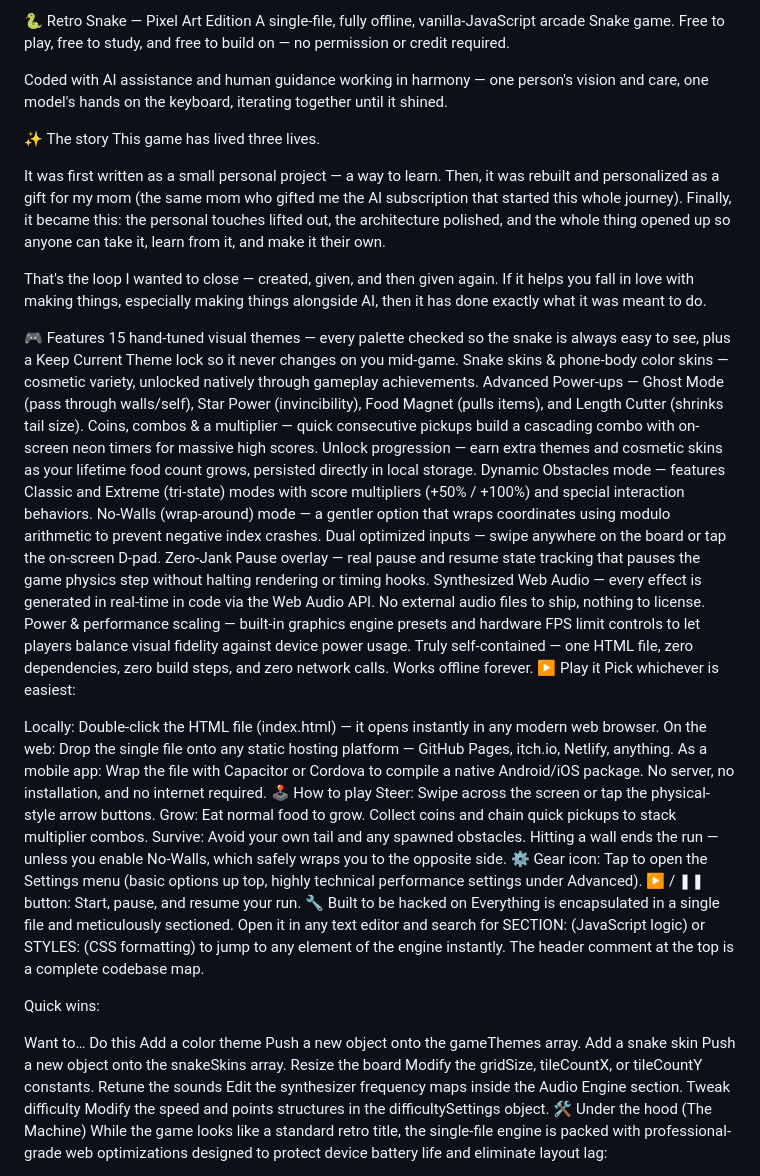
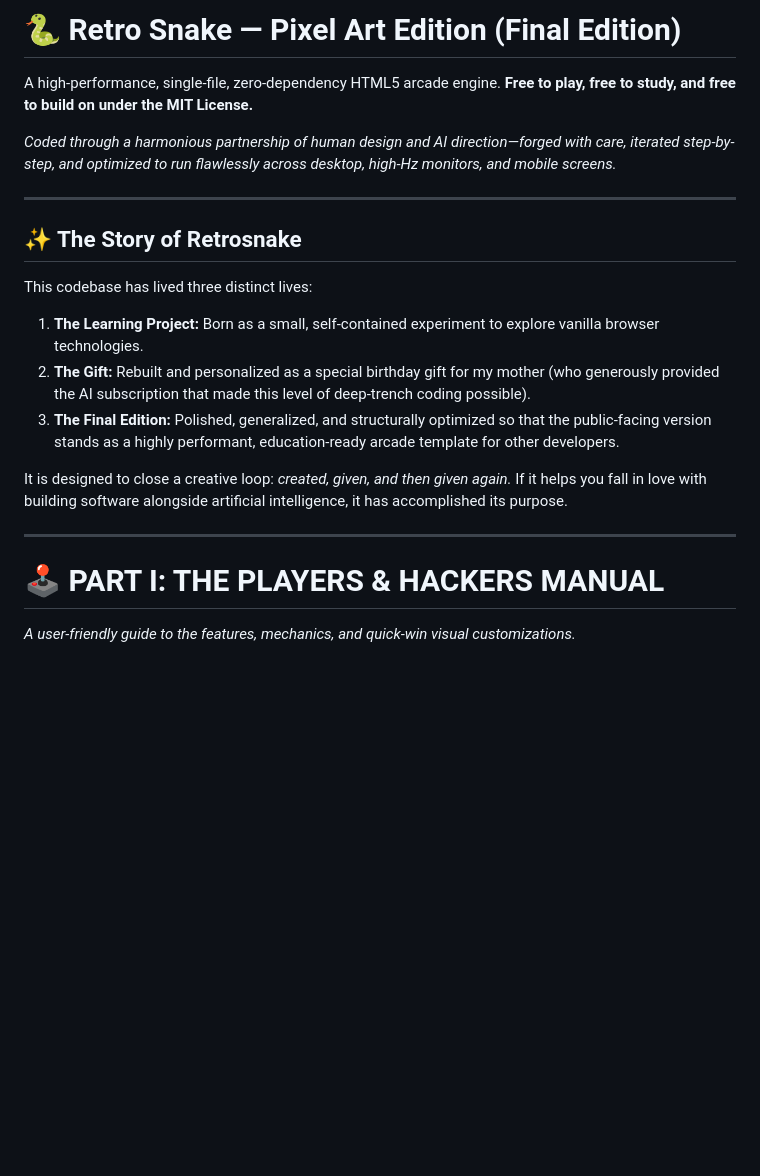
Before and after one commit to Digital-Spellcaster/Retrosnake, a Markdown page: README.md, the part around one of its changes. GitHub-like rendering; blank space fills up the shorter version.

Commit message:
Revise README with final edition details and features
Expanded the README to provide detailed gameplay features, credits, and technical specifications.

```diff
--- a/README.md
+++ b/README.md
@@ -1,51 +1,22 @@
-🐍 Retro Snake — Pixel Art Edition
-A single-file, fully offline, vanilla-JavaScript arcade Snake game. Free to play, free to study, and free to build on — no permission or credit required.
+# 🐍 Retro Snake — Pixel Art Edition (Final Edition)
 
-Coded with AI assistance and human guidance working in harmony — one person's vision and care, one model's hands on the keyboard, iterating together until it shined.
+A high-performance, single-file, zero-dependency HTML5 arcade engine. **Free to play, free to study, and free to build on under the MIT License.**
 
-✨ The story
-This game has lived three lives.
+*Coded through a harmonious partnership of human design and AI direction—forged with care, iterated step-by-step, and optimized to run flawlessly across desktop, high-Hz monitors, and mobile screens.*
 
-It was first written as a small personal project — a way to learn. Then, it was rebuilt and personalized as a gift for my mom (the same mom who gifted me the AI subscription that started this whole journey). Finally, it became this: the personal touches lifted out, the architecture polished, and the whole thing opened up so anyone can take it, learn from it, and make it their own.
+---
 
-That's the loop I wanted to close — created, given, and then given again. If it helps you fall in love with making things, especially making things alongside AI, then it has done exactly what it was meant to do.
+## ✨ The Story of Retrosnake
 
-🎮 Features
-15 hand-tuned visual themes — every palette checked so the snake is always easy to see, plus a Keep Current Theme lock so it never changes on you mid-game.
-Snake skins & phone-body color skins — cosmetic variety, unlocked natively through gameplay achievements.
-Advanced Power-ups — Ghost Mode (pass through walls/self), Star Power (invincibility), Food Magnet (pulls items), and Length Cutter (shrinks tail size).
-Coins, combos & a multiplier — quick consecutive pickups build a cascading combo with on-screen neon timers for massive high scores.
-Unlock progression — earn extra themes and cosmetic skins as your lifetime food count grows, persisted directly in local storage.
-Dynamic Obstacles mode — features Classic and Extreme (tri-state) modes with score multipliers (+50% / +100%) and special interaction behaviors.
-No-Walls (wrap-around) mode — a gentler option that wraps coordinates using modulo arithmetic to prevent negative index crashes.
-Dual optimized inputs — swipe anywhere on the board or tap the on-screen D-pad.
-Zero-Jank Pause overlay — real pause and resume state tracking that pauses the game physics step without halting rendering or timing hooks.
-Synthesized Web Audio — every effect is generated in real-time in code via the Web Audio API. No external audio files to ship, nothing to license.
-Power & performance scaling — built-in graphics engine presets and hardware FPS limit controls to let players balance visual fidelity against device power usage.
-Truly self-contained — one HTML file, zero dependencies, zero build steps, and zero network calls. Works offline forever.
-▶ Play it
-Pick whichever is easiest:
+This codebase has lived three distinct lives:
+1. **The Learning Project:** Born as a small, self-contained experiment to explore vanilla browser technologies.
+2. **The Gift:** Rebuilt and personalized as a special birthday gift for my mother (who generously provided the AI subscription that made this level of deep-trench coding possible).
+3. **The Final Edition:** Polished, generalized, and structurally optimized so that the public-facing version stands as a highly performant, education-ready arcade template for other developers.
 
-Locally: Double-click the HTML file (index.html) — it opens instantly in any modern web browser.
-On the web: Drop the single file onto any static hosting platform — GitHub Pages, itch.io, Netlify, anything.
-As a mobile app: Wrap the file with Capacitor or Cordova to compile a native Android/iOS package. No server, no installation, and no internet required.
-🕹 How to play
-Steer: Swipe across the screen or tap the physical-style arrow buttons.
-Grow: Eat normal food to grow. Collect coins and chain quick pickups to stack multiplier combos.
-Survive: Avoid your own tail and any spawned obstacles. Hitting a wall ends the run — unless you enable No-Walls, which safely wraps you to the opposite side.
-⚙ Gear icon: Tap to open the Settings menu (basic options up top, highly technical performance settings under Advanced).
-▶ / ❚❚ button: Start, pause, and resume your run.
-🔧 Built to be hacked on
-Everything is encapsulated in a single file and meticulously sectioned. Open it in any text editor and search for SECTION: (JavaScript logic) or STYLES: (CSS formatting) to jump to any element of the engine instantly. The header comment at the top is a complete codebase map.
+It is designed to close a creative loop: *created, given, and then given again.* If it helps you fall in love with building software alongside artificial intelligence, it has accomplished its purpose.
 
-Quick wins:
+---
 
-Want to…	Do this
-Add a color theme	Push a new object onto the gameThemes array.
-Add a snake skin	Push a new object onto the snakeSkins array.
-Resize the board	Modify the gridSize, tileCountX, or tileCountY constants.
-Retune the sounds	Edit the synthesizer frequency maps inside the Audio Engine section.
-Tweak difficulty	Modify the speed and points structures in the difficultySettings object.
-🛠 Under the hood (The Machine)
-While the game looks like a standard retro title, the single-file engine is packed with professional-grade web optimizations designed to protect device battery life and eliminate layout lag:
+# 🕹️ PART I: THE PLAYERS & HACKERS MANUAL
+*A user-friendly guide to the features, mechanics, and quick-win visual customizations.*
 
```
Also changed, not shown: other parts of README.md (+186 -17 lines).
